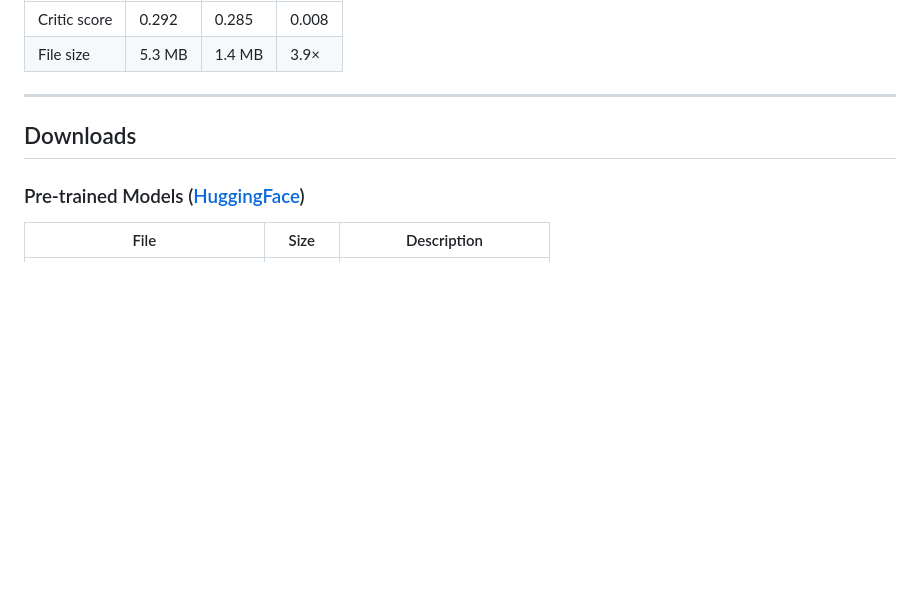
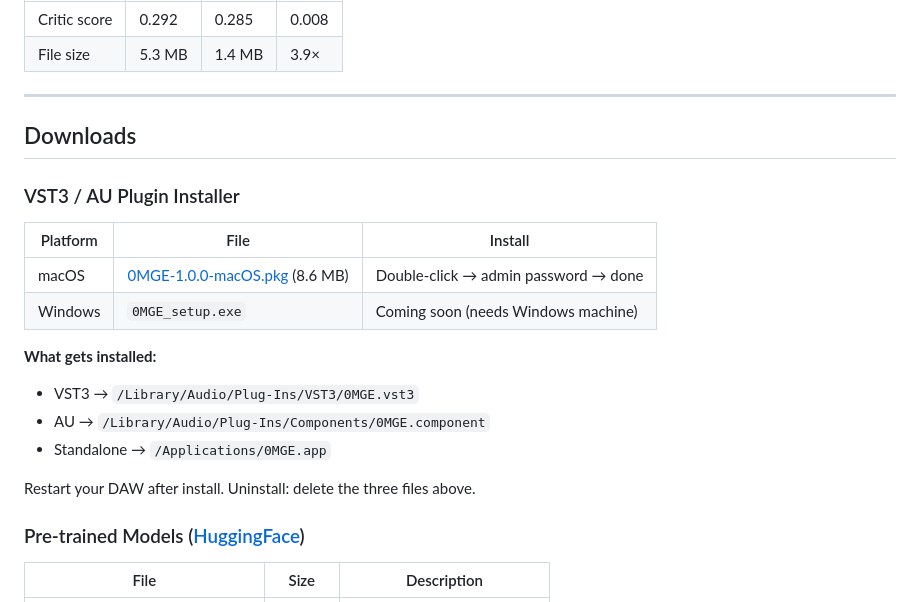
Before and after one commit to 0penAGI/0MGE, a Markdown page: README.md, the part around the change. Drawn GitHub-style; blank space fills up the shorter version.

Commit message:
README: add .pkg installer download section

```diff
--- a/README.md
+++ b/README.md
@@ -159,6 +159,20 @@ INT8 navigator only (grain pool stays INT16):
 
 ## Downloads
 
+### VST3 / AU Plugin Installer
+
+| Platform | File | Install |
+|----------|------|---------|
+| macOS | [0MGE-1.0.0-macOS.pkg](release/macos/0MGE-1.0.0-macOS.pkg) (8.6 MB) | Double-click → admin password → done |
+| Windows | `0MGE_setup.exe` | Coming soon (needs Windows machine) |
+
+**What gets installed:**
+- VST3 → `/Library/Audio/Plug-Ins/VST3/0MGE.vst3`
+- AU → `/Library/Audio/Plug-Ins/Components/0MGE.component`
+- Standalone → `/Applications/0MGE.app`
+
+Restart your DAW after install. Uninstall: delete the three files above.
+
 ### Pre-trained Models ([HuggingFace](https://huggingface.co/0penAGI/0MGE))
 
 | File | Size | Description |
```
